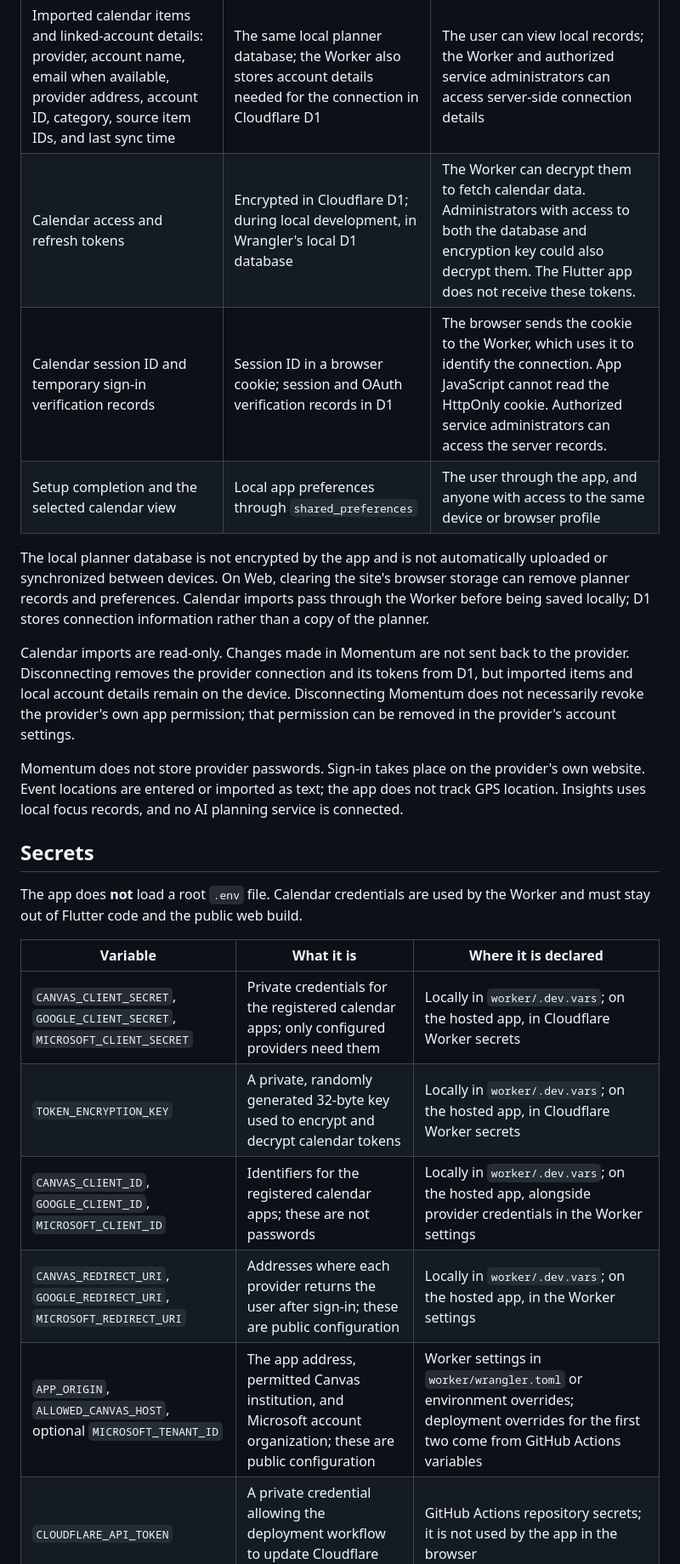
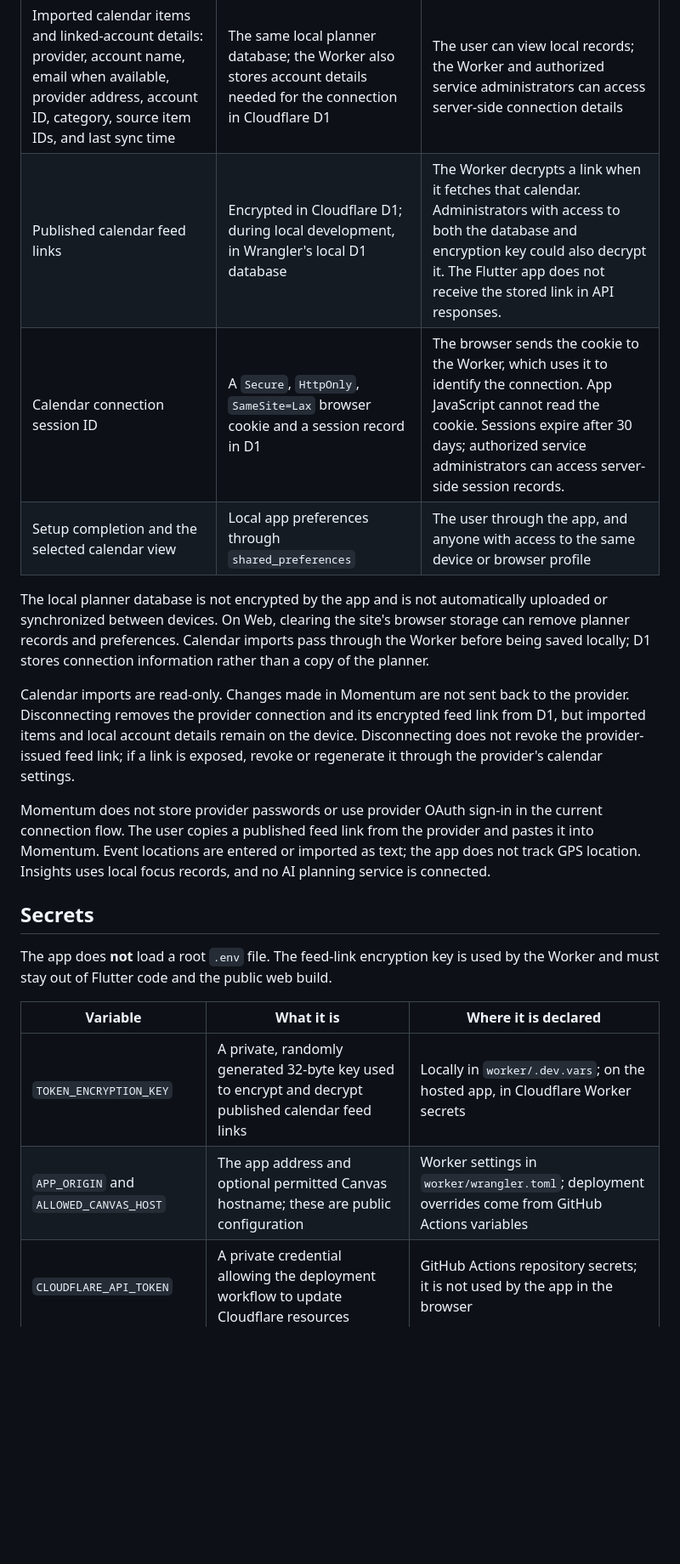
Before and after one commit to asm0git/momentum, a Markdown page: docs/06-security-and-privacy.md, the part around one of its changes. Shown at 85% size. GitHub-like rendering; blank space fills up the shorter version.

Commit message:
desloppify: refresh calendar connection docs

```diff
--- a/docs/06-security-and-privacy.md
+++ b/docs/06-security-and-privacy.md
@@ -13,26 +13,23 @@ Momentum stores planner data locally and uses a Cloudflare Worker only for exter
 | Categories and completion records for recurring tasks | The same local planner database | The user through the app, and anyone with access to the same device or browser profile |
 | Focus time: daily totals and totals by category, used by Insights | The same local planner database | The user through the app, and anyone with access to the same device or browser profile |
 | Imported calendar items and linked-account details: provider, account name, email when available, provider address, account ID, category, source item IDs, and last sync time | The same local planner database; the Worker also stores account details needed for the connection in Cloudflare D1 | The user can view local records; the Worker and authorized service administrators can access server-side connection details |
-| Calendar access and refresh tokens | Encrypted in Cloudflare D1; during local development, in Wrangler's local D1 database | The Worker can decrypt them to fetch calendar data. Administrators with access to both the database and encryption key could also decrypt them. The Flutter app does not receive these tokens. |
-| Calendar session ID and temporary sign-in verification records | Session ID in a browser cookie; session and OAuth verification records in D1 | The browser sends the cookie to the Worker, which uses it to identify the connection. App JavaScript cannot read the HttpOnly cookie. Authorized service administrators can access the server records. |
+| Published calendar feed links | Encrypted in Cloudflare D1; during local development, in Wrangler's local D1 database | The Worker decrypts a link when it fetches that calendar. Administrators with access to both the database and encryption key could also decrypt it. The Flutter app does not receive the stored link in API responses. |
+| Calendar connection session ID | A `Secure`, `HttpOnly`, `SameSite=Lax` browser cookie and a session record in D1 | The browser sends the cookie to the Worker, which uses it to identify the connection. App JavaScript cannot read the cookie. Sessions expire after 30 days; authorized service administrators can access server-side session records. |
 | Setup completion and the selected calendar view | Local app preferences through `shared_preferences` | The user through the app, and anyone with access to the same device or browser profile |
 
 The local planner database is not encrypted by the app and is not automatically uploaded or synchronized between devices. On Web, clearing the site's browser storage can remove planner records and preferences. Calendar imports pass through the Worker before being saved locally; D1 stores connection information rather than a copy of the planner.
 
-Calendar imports are read-only. Changes made in Momentum are not sent back to the provider. Disconnecting removes the provider connection and its tokens from D1, but imported items and local account details remain on the device. Disconnecting Momentum does not necessarily revoke the provider's own app permission; that permission can be removed in the provider's account settings.
+Calendar imports are read-only. Changes made in Momentum are not sent back to the provider. Disconnecting removes the provider connection and its encrypted feed link from D1, but imported items and local account details remain on the device. Disconnecting does not revoke the provider-issued feed link; if a link is exposed, revoke or regenerate it through the provider's calendar settings.
 
-Momentum does not store provider passwords. Sign-in takes place on the provider's own website. Event locations are entered or imported as text; the app does not track GPS location. Insights uses local focus records, and no AI planning service is connected.
+Momentum does not store provider passwords or use provider OAuth sign-in in the current connection flow. The user copies a published feed link from the provider and pastes it into Momentum. Event locations are entered or imported as text; the app does not track GPS location. Insights uses local focus records, and no AI planning service is connected.
 
 ## Secrets
 
-The app does **not** load a root `.env` file.  Calendar credentials are used by the Worker and must stay out of Flutter code and the public web build.
+The app does **not** load a root `.env` file. The feed-link encryption key is used by the Worker and must stay out of Flutter code and the public web build.
 
 | Variable | What it is | Where it is declared |
 | --- | --- | --- |
-| `CANVAS_CLIENT_SECRET`, `GOOGLE_CLIENT_SECRET`, `MICROSOFT_CLIENT_SECRET` | Private credentials for the registered calendar apps; only configured providers need them | Locally in `worker/.dev.vars`; on the hosted app, in Cloudflare Worker secrets |
-| `TOKEN_ENCRYPTION_KEY` | A private, randomly generated 32-byte key used to encrypt and decrypt calendar tokens | Locally in `worker/.dev.vars`; on the hosted app, in Cloudflare Worker secrets |
-| `CANVAS_CLIENT_ID`, `GOOGLE_CLIENT_ID`, `MICROSOFT_CLIENT_ID` | Identifiers for the registered calendar apps; these are not passwords | Locally in `worker/.dev.vars`; on the hosted app, alongside provider credentials in the Worker settings |
-| `CANVAS_REDIRECT_URI`, `GOOGLE_REDIRECT_URI`, `MICROSOFT_REDIRECT_URI` | Addresses where each provider returns the user after sign-in; these are public configuration | Locally in `worker/.dev.vars`; on the hosted app, in the Worker settings |
-| `APP_ORIGIN`, `ALLOWED_CANVAS_HOST`, optional `MICROSOFT_TENANT_ID` | The app address, permitted Canvas institution, and Microsoft account organization; these are public configuration | Worker settings in `worker/wrangler.toml` or environment overrides; deployment overrides for the first two come from GitHub Actions variables |
+| `TOKEN_ENCRYPTION_KEY` | A private, randomly generated 32-byte key used to encrypt and decrypt published calendar feed links | Locally in `worker/.dev.vars`; on the hosted app, in Cloudflare Worker secrets |
+| `APP_ORIGIN` and `ALLOWED_CANVAS_HOST` | The app address and optional permitted Canvas hostname; these are public configuration | Worker settings in `worker/wrangler.toml`; deployment overrides come from GitHub Actions variables |
 | `CLOUDFLARE_API_TOKEN` | A private credential allowing the deployment workflow to update Cloudflare resources | GitHub Actions repository secrets; it is not used by the app in the browser |
 | `CLOUDFLARE_ACCOUNT_ID` | Identifies the Cloudflare account used for deployment; it is not a password | GitHub Actions repository variables |
```
Also changed, not shown: other parts of docs/06-security-and-privacy.md (+8 -9 lines), docs/01-proposal.md (+13 -14 lines), docs/02-mockup.md (+5 -3 lines).
